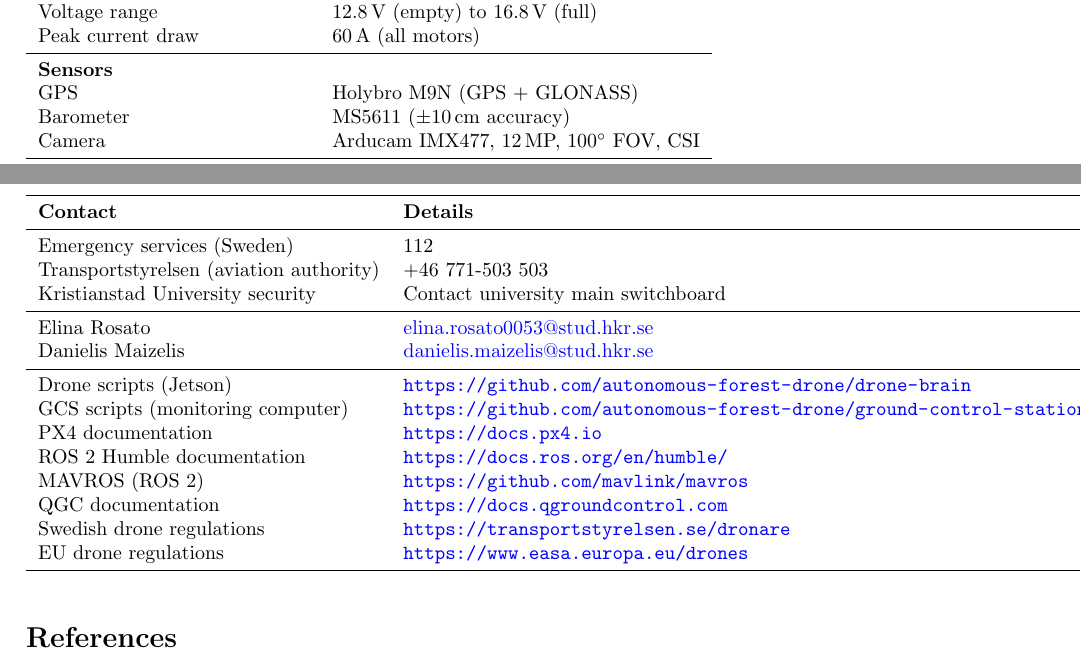
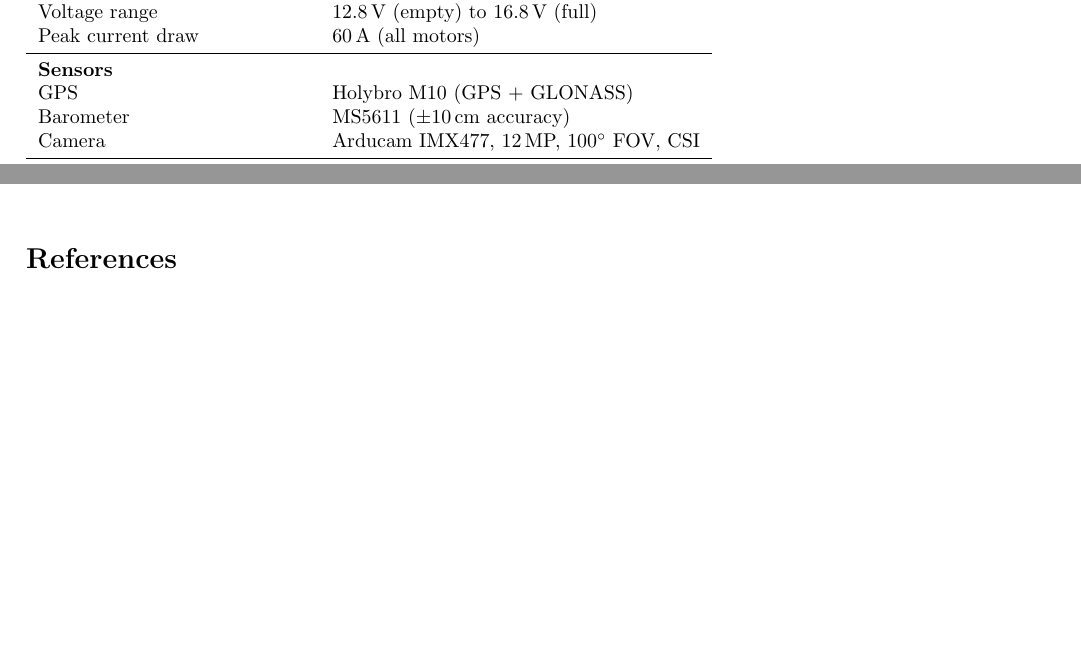
Before and after one commit to autonomous-forest-drone/user-manual, a LaTeX document (main.tex): two parts of pages 23 and 27 of 27 before the commit and two parts of pages 23 and 26 of 27 after it, joined at a grey line, cut so that both start at the same text, the shorter picture padded with empty space. Compiled offline with pdfLaTeX.

Commit message:
some fixes

```diff
--- a/main.tex
+++ b/main.tex
@@ -925,7 +925,7 @@
 Peak current draw & 60\,A (all motors) \\
 \midrule
 \multicolumn{2}{l}{\textbf{Sensors}} \\
-GPS & Holybro M9N (GPS + GLONASS) \\
+GPS & Holybro M10 (GPS + GLONASS) \\
 Barometer & MS5611 ($\pm$10\,cm accuracy) \\
 Camera & Arducam IMX477, 12\,MP, 100$^\circ$ FOV, CSI \\
 \midrule
@@ -1066,30 +1066,6 @@
     \item Full system inspection and test flight before field operations
 \end{itemize}
 
-\section{Emergency and Support Contacts}
-\label{app:contacts}
-
-\begin{tabular}{ll}
-\toprule
-\textbf{Contact} & \textbf{Details} \\
-\midrule
-Emergency services (Sweden) & 112 \\
-Transportstyrelsen (aviation authority) & +46 771-503 503 \\
-Kristianstad University security & Contact university main switchboard \\
-\midrule
-Elina Rosato & \href{mailto:elina.rosato0053@stud.hkr.se}{elina.rosato0053@stud.hkr.se} \\
-Danielis Maizelis & \href{mailto:danielis.maizelis@stud.hkr.se}{danielis.maizelis@stud.hkr.se} \\
-\midrule
-Drone scripts (Jetson) & \url{https://github.com/autonomous-forest-drone/drone-brain} \\
-GCS scripts (monitoring computer) & \url{https://github.com/autonomous-forest-drone/ground-control-station} \\
-PX4 documentation & \url{https://docs.px4.io} \\
-ROS 2 Humble documentation & \url{https://docs.ros.org/en/humble/} \\
-MAVROS (ROS 2) & \url{https://github.com/mavlink/mavros} \\
-QGC documentation & \url{https://docs.qgroundcontrol.com} \\
-Swedish drone regulations & \url{https://transportstyrelsen.se/dronare} \\
-EU drone regulations & \url{https://www.easa.europa.eu/drones} \\
-\bottomrule
-\end{tabular}
 
 \begin{thebibliography}{9}
 \bibitem{px4}
```
Also changed, not shown: main.tex (6 more changed lines), 6 other files.
